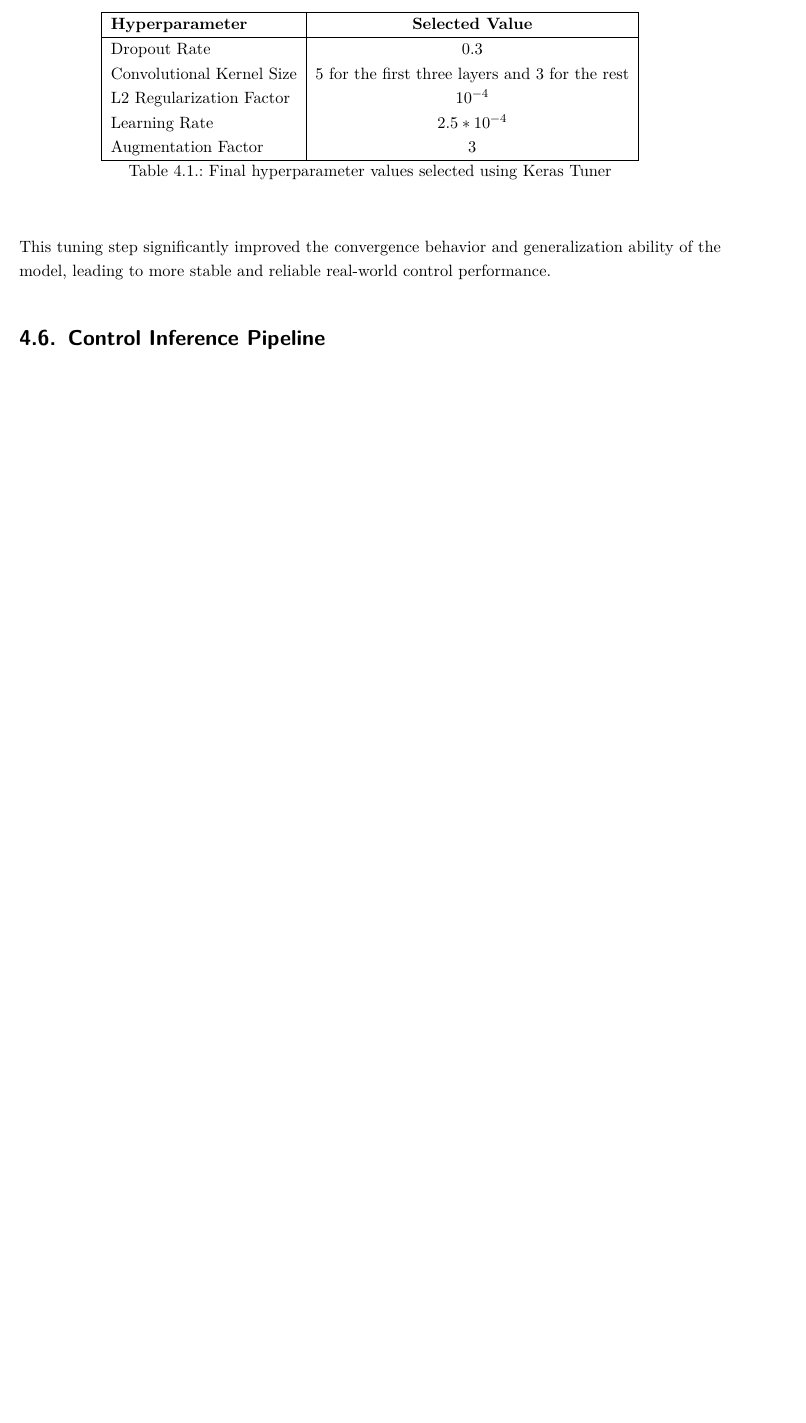
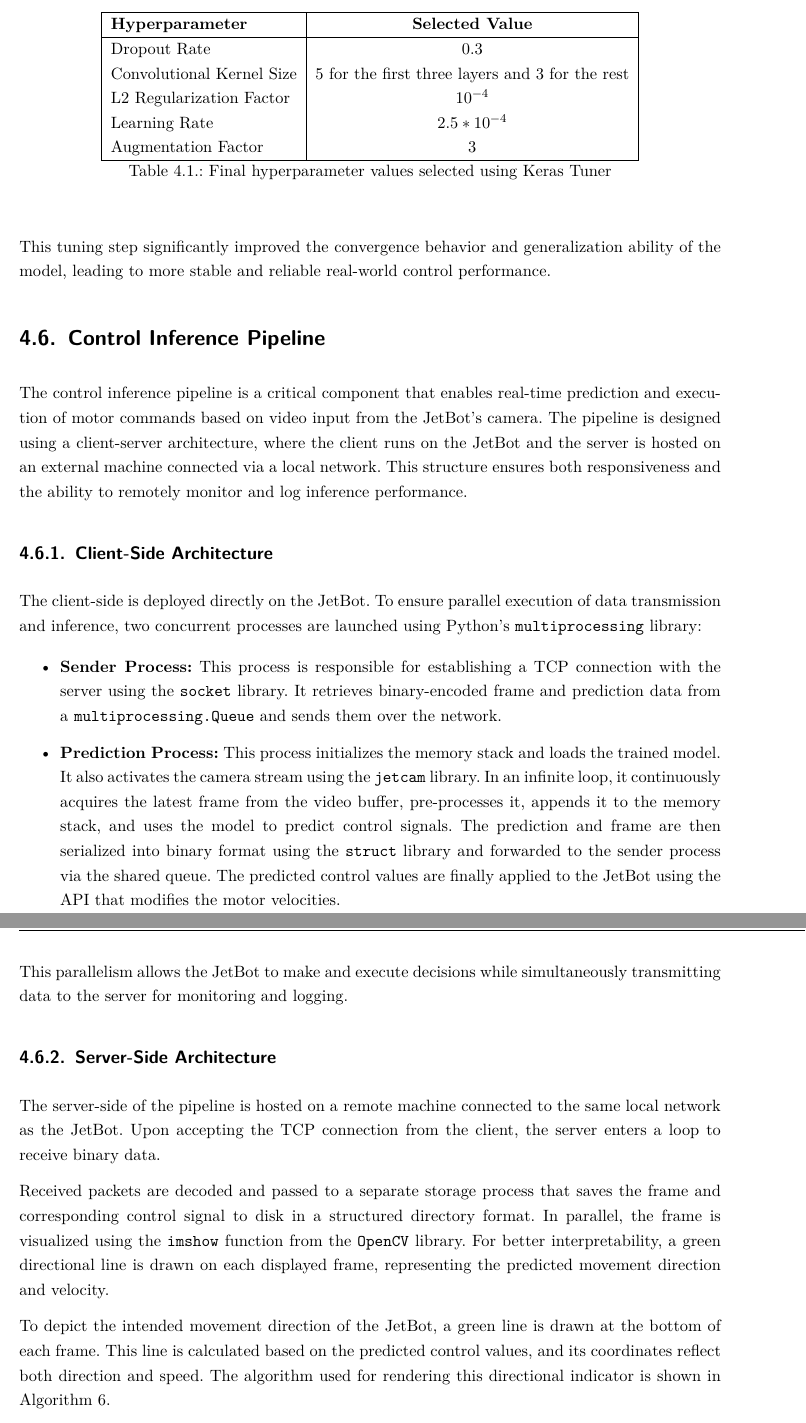
Before and after one commit to ayarotskyi/bachelor_thesis, a LaTeX thesis (latex/BachelorThesis.tex, which reads latex/Content/Main.tex): part of page 37 of 44 before the commit and two parts of pages 37 and 38 of 45 after it, the two joined at a grey line, cut so that both start at the same text, the shorter picture padded with empty space. Compiled offline with pdfLaTeX.

Commit message:
finish control inference pipeline subsection

```diff
--- a/latex/Content/Main.tex
+++ b/latex/Content/Main.tex
@@ -347,4 +347,24 @@ This tuning step significantly improved the convergence behavior and generalizat
 \section{Control Inference Pipeline}
 \label{sec:pipeline}
 
-% TODO: remake BCNetLSTM diagram with layer, finish control inference pipeline and evaluation
+The control inference pipeline is a critical component that enables real-time prediction and execution of motor commands based on video input from the JetBot's camera. The pipeline is designed using a client-server architecture, where the client runs on the JetBot and the server is hosted on an external machine connected via a local network. This structure ensures both responsiveness and the ability to remotely monitor and log inference performance.
+
+\subsection{Client-Side Architecture}
+
+The client-side is deployed directly on the JetBot. To ensure parallel execution of data transmission and inference, two concurrent processes are launched using Python's \texttt{multiprocessing} library:
+
+\begin{itemize}
+  \item \textbf{Sender Process:} This process is responsible for establishing a TCP connection with the server using the \texttt{socket} library. It retrieves binary-encoded frame and prediction data from a \texttt{multiprocessing.Queue} and sends them over the network.
+
+  \item \textbf{Prediction Process:} This process initializes the memory stack and loads the trained model. It also activates the camera stream using the \texttt{jetcam} library. In an infinite loop, it continuously acquires the latest frame from the video buffer, pre-processes it, appends it to the memory stack, and uses the model to predict control signals. The prediction and frame are then serialized into binary format using the \texttt{struct} library and forwarded to the sender process via the shared queue. The predicted control values are finally applied to the JetBot using the API that modifies the motor velocities.
+\end{itemize}
+
+This parallelism allows the JetBot to make and execute decisions while simultaneously transmitting data to the server for monitoring and logging.
+
+\subsection{Server-Side Architecture}
+
+The server-side of the pipeline is hosted on a remote machine connected to the same local network as the JetBot. Upon accepting the TCP connection from the client, the server enters a loop to receive binary data.
+
+Received packets are decoded and passed to a separate storage process that saves the frame and corresponding control signal to disk in a structured directory format. In parallel, the frame is visualized using the \texttt{imshow} function from the \texttt{OpenCV} library. For better interpretability, a green directional line is drawn on each displayed frame, representing the predicted movement direction and velocity.
+
+To depict the intended movement direction of the JetBot, a green line is drawn at the bottom of each frame. This line is calculated based on the predicted control values, and its coordinates reflect both direction and speed. The algorithm used for rendering this directional indicator is shown in Algorithm \ref{alg:draw_line}.
```
Also changed, not shown: latex/Content/Main.tex (31 more changed lines).
